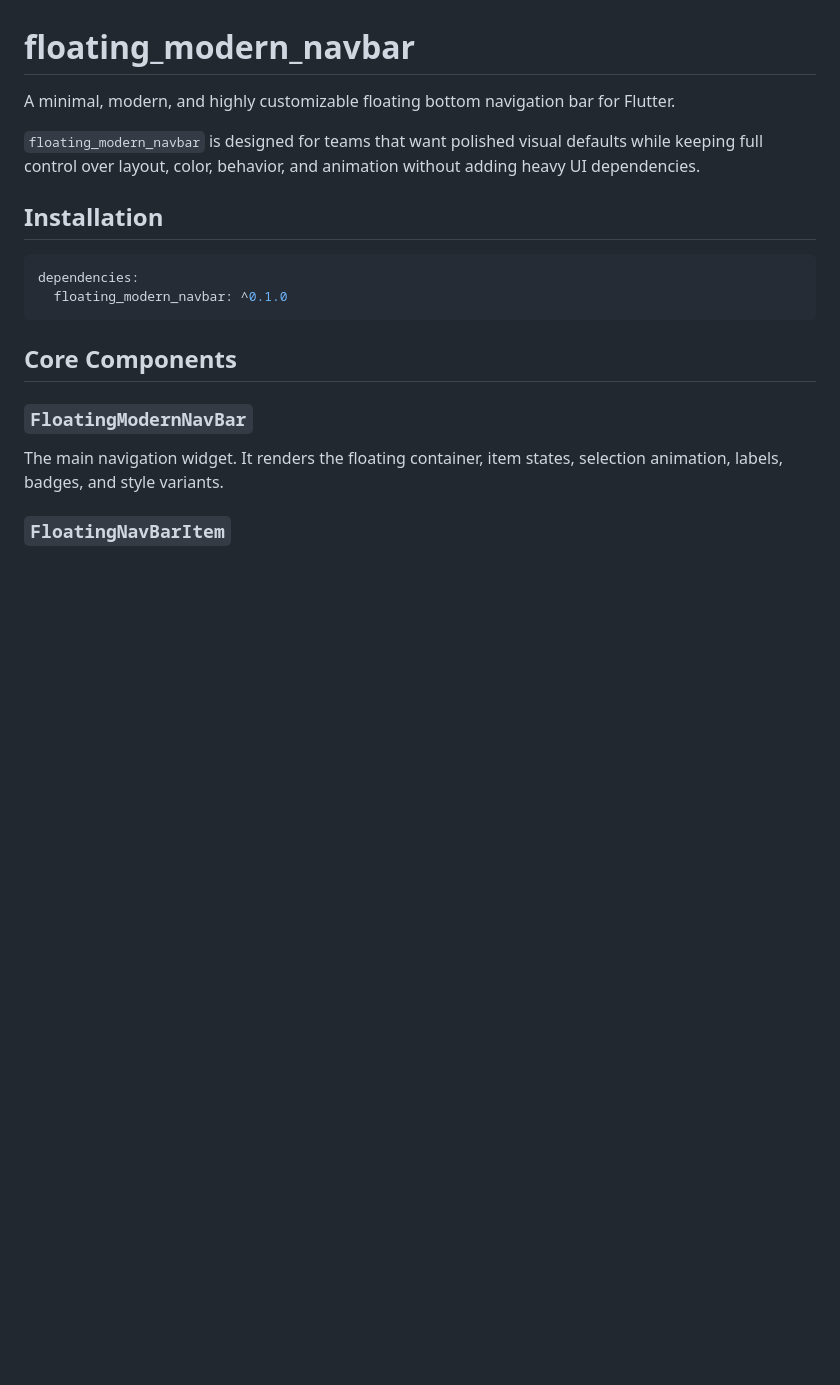
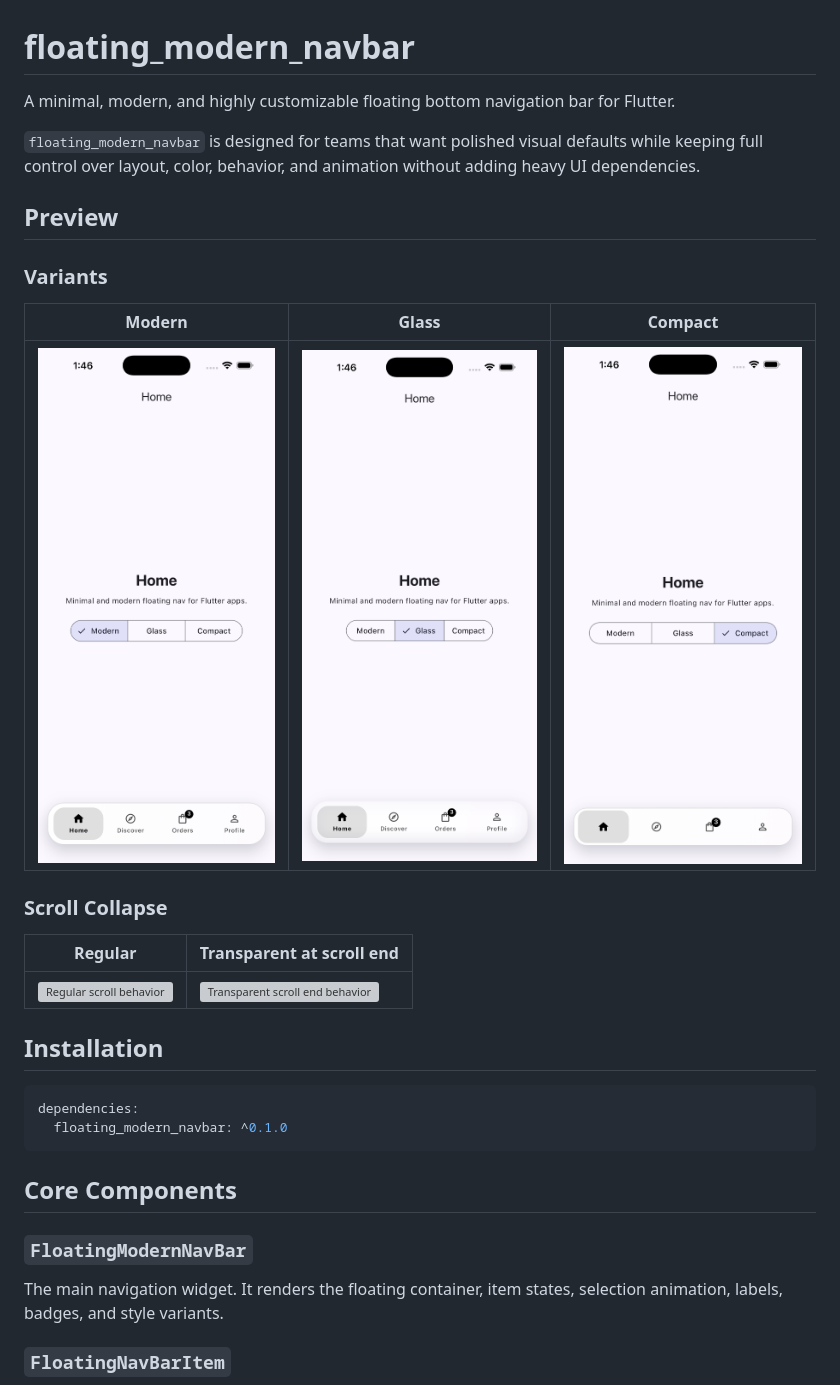
Before and after one commit to iamDjang0o/floating_modern_navbar, a Markdown page: README.md, the part around the change. GitHub-like rendering; pictures changed too: assets/previews/compact.png (added), assets/previews/glass.png (added), assets/previews/modern.png (added); blank space fills up the shorter version; grey boxes are pictures that could not be loaded.

Commit message:
Add preview section to README and enhance example app with scroll behavior and navigation variants

```diff
--- a/README.md
+++ b/README.md
@@ -6,6 +6,20 @@ Flutter.
 `floating_modern_navbar` is designed for teams that want polished visual
 defaults while keeping full control over layout, color, behavior, and animation
 without adding heavy UI dependencies.
+
+## Preview
+
+### Variants
+
+| Modern | Glass | Compact |
+| --- | --- | --- |
+| ![Modern variant](assets/previews/modern.png) | ![Glass variant](assets/previews/glass.png) | ![Compact variant](assets/previews/compact.png) |
+
+### Scroll Collapse
+
+| Regular | Transparent at scroll end |
+| --- | --- |
+| ![Regular scroll behavior](assets/previews/regular.gif) | ![Transparent scroll end behavior](assets/previews/transparent.gif) |
 
 ## Installation
 
```
Also changed, not shown: 3 other files.
